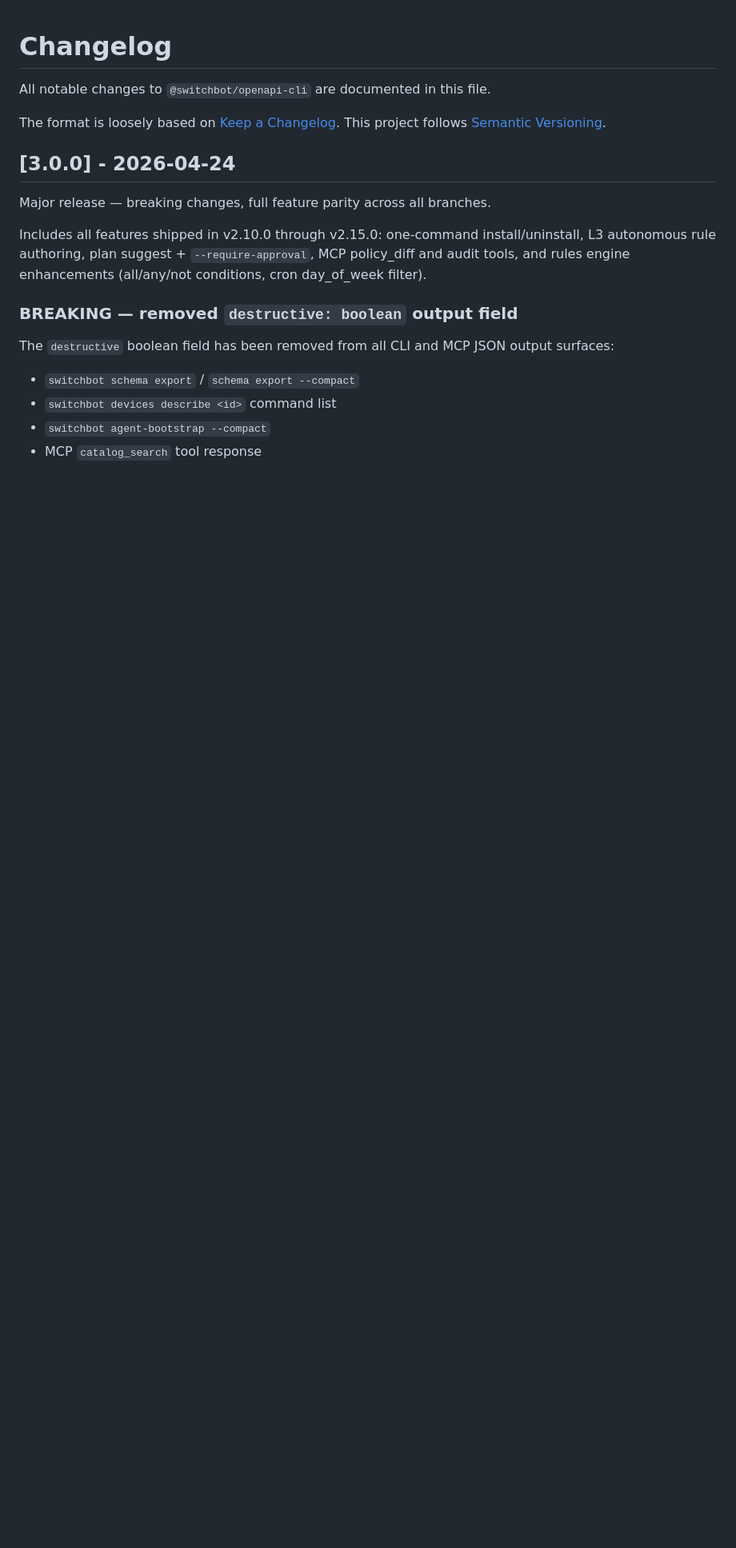
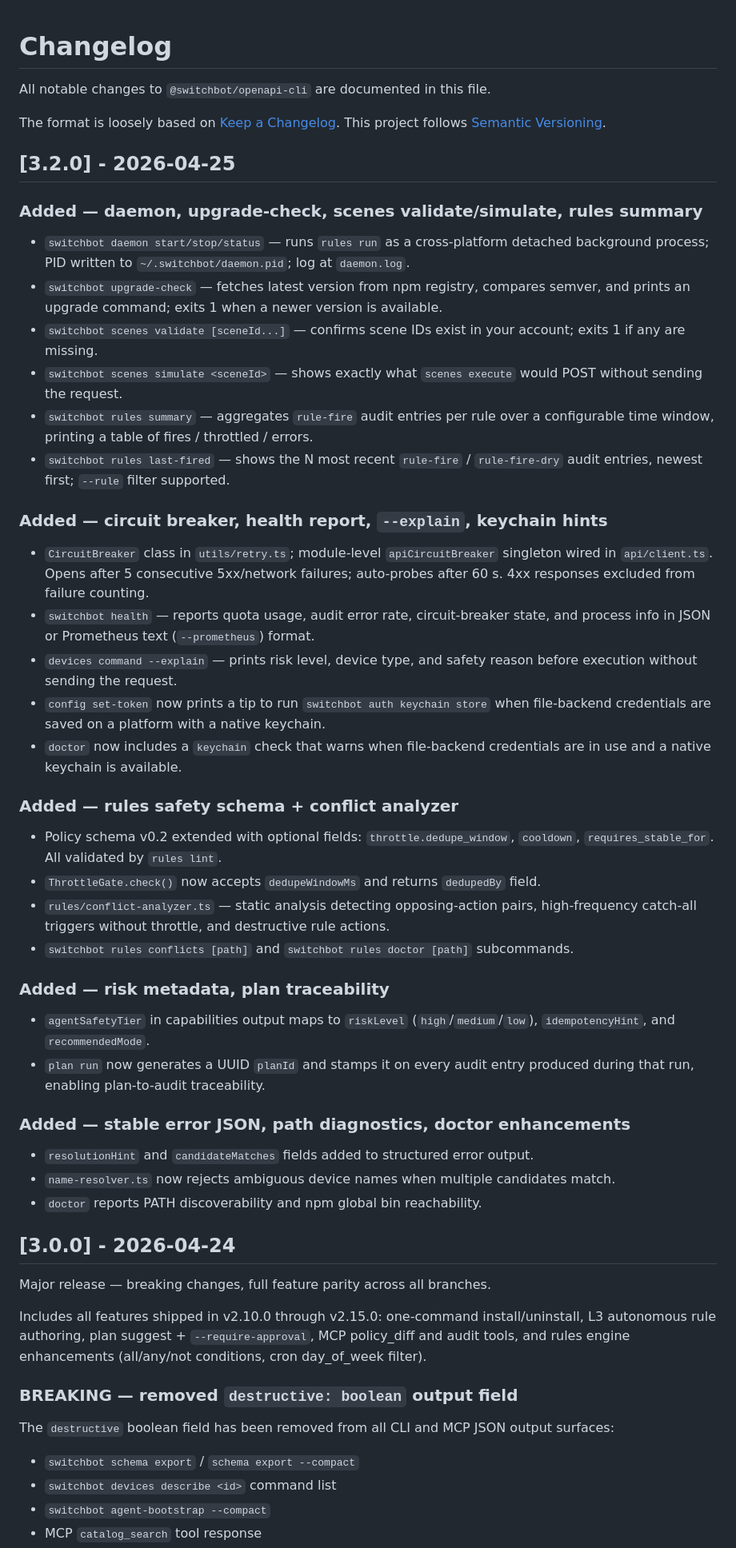
Before and after one commit to OpenWonderLabs/switchbot-openapi-cli, a Markdown page: CHANGELOG.md, the part around the change. Shown at 80% size. Drawn GitHub-style; blank space fills up the shorter version.

Commit message:
docs: update CHANGELOG for v3.2.0 — iterations 1-5 release notes

```diff
--- a/CHANGELOG.md
+++ b/CHANGELOG.md
@@ -6,6 +6,59 @@ All notable changes to `@switchbot/openapi-cli` are documented in this file.
 
 The format is loosely based on [Keep a Changelog](https://keepachangelog.com/en/1.1.0/).
 This project follows [Semantic Versioning](https://semver.org/spec/v2.0.0.html).
+
+## [3.2.0] - 2026-04-25
+
+### Added — daemon, upgrade-check, scenes validate/simulate, rules summary
+
+- `switchbot daemon start/stop/status` — runs `rules run` as a cross-platform detached
+  background process; PID written to `~/.switchbot/daemon.pid`; log at `daemon.log`.
+- `switchbot upgrade-check` — fetches latest version from npm registry, compares semver,
+  and prints an upgrade command; exits 1 when a newer version is available.
+- `switchbot scenes validate [sceneId...]` — confirms scene IDs exist in your account;
+  exits 1 if any are missing.
+- `switchbot scenes simulate <sceneId>` — shows exactly what `scenes execute` would POST
+  without sending the request.
+- `switchbot rules summary` — aggregates `rule-fire` audit entries per rule over a
+  configurable time window, printing a table of fires / throttled / errors.
+- `switchbot rules last-fired` — shows the N most recent `rule-fire` / `rule-fire-dry`
+  audit entries, newest first; `--rule` filter supported.
+
+### Added — circuit breaker, health report, `--explain`, keychain hints
+
+- `CircuitBreaker` class in `utils/retry.ts`; module-level `apiCircuitBreaker` singleton
+  wired in `api/client.ts`. Opens after 5 consecutive 5xx/network failures; auto-probes
+  after 60 s. 4xx responses excluded from failure counting.
+- `switchbot health` — reports quota usage, audit error rate, circuit-breaker state, and
+  process info in JSON or Prometheus text (`--prometheus`) format.
+- `devices command --explain` — prints risk level, device type, and safety reason before
+  execution without sending the request.
+- `config set-token` now prints a tip to run `switchbot auth keychain store` when
+  file-backend credentials are saved on a platform with a native keychain.
+- `doctor` now includes a `keychain` check that warns when file-backend credentials are
+  in use and a native keychain is available.
+
+### Added — rules safety schema + conflict analyzer
+
+- Policy schema v0.2 extended with optional fields: `throttle.dedupe_window`,
+  `cooldown`, `requires_stable_for`. All validated by `rules lint`.
+- `ThrottleGate.check()` now accepts `dedupeWindowMs` and returns `dedupedBy` field.
+- `rules/conflict-analyzer.ts` — static analysis detecting opposing-action pairs,
+  high-frequency catch-all triggers without throttle, and destructive rule actions.
+- `switchbot rules conflicts [path]` and `switchbot rules doctor [path]` subcommands.
+
+### Added — risk metadata, plan traceability
+
+- `agentSafetyTier` in capabilities output maps to `riskLevel` (`high`/`medium`/`low`),
+  `idempotencyHint`, and `recommendedMode`.
+- `plan run` now generates a UUID `planId` and stamps it on every audit entry produced
+  during that run, enabling plan-to-audit traceability.
+
+### Added — stable error JSON, path diagnostics, doctor enhancements
+
+- `resolutionHint` and `candidateMatches` fields added to structured error output.
+- `name-resolver.ts` now rejects ambiguous device names when multiple candidates match.
+- `doctor` reports PATH discoverability and npm global bin reachability.
 
 ## [3.0.0] - 2026-04-24
 
```
